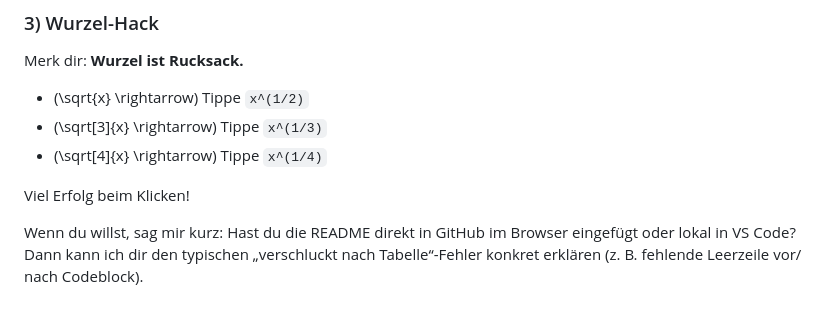
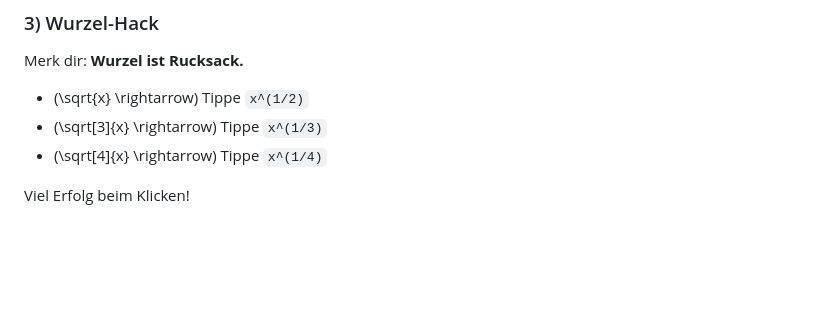
Before and after one commit to Ceccaroni/Log-Breaker, a Markdown page: README.md, the part around the change. GitHub-like rendering; blank space fills up the shorter version.

```diff
--- a/README.md
+++ b/README.md
@@ -99,5 +99,3 @@ Merk dir: **Wurzel ist Rucksack.**
 * (\sqrt[4]{x} \rightarrow) Tippe `x^(1/4)`
 
 Viel Erfolg beim Klicken!
-
-Wenn du willst, sag mir kurz: Hast du die README direkt in GitHub im Browser eingefügt oder lokal in VS Code? Dann kann ich dir den typischen „verschluckt nach Tabelle“-Fehler konkret erklären (z. B. fehlende Leerzeile vor/ nach Codeblock).
```
